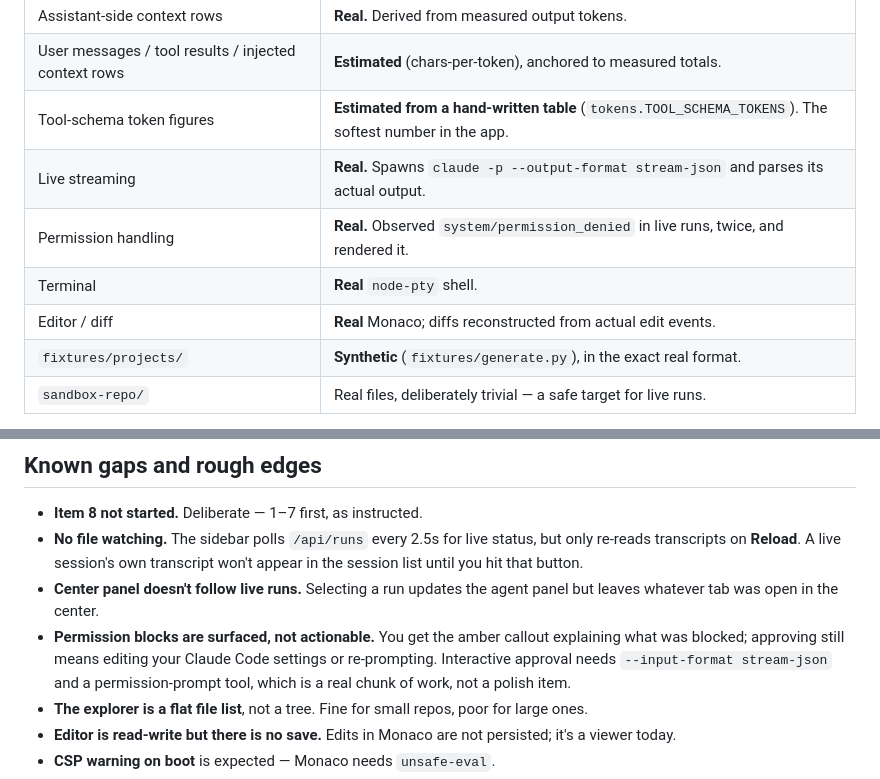
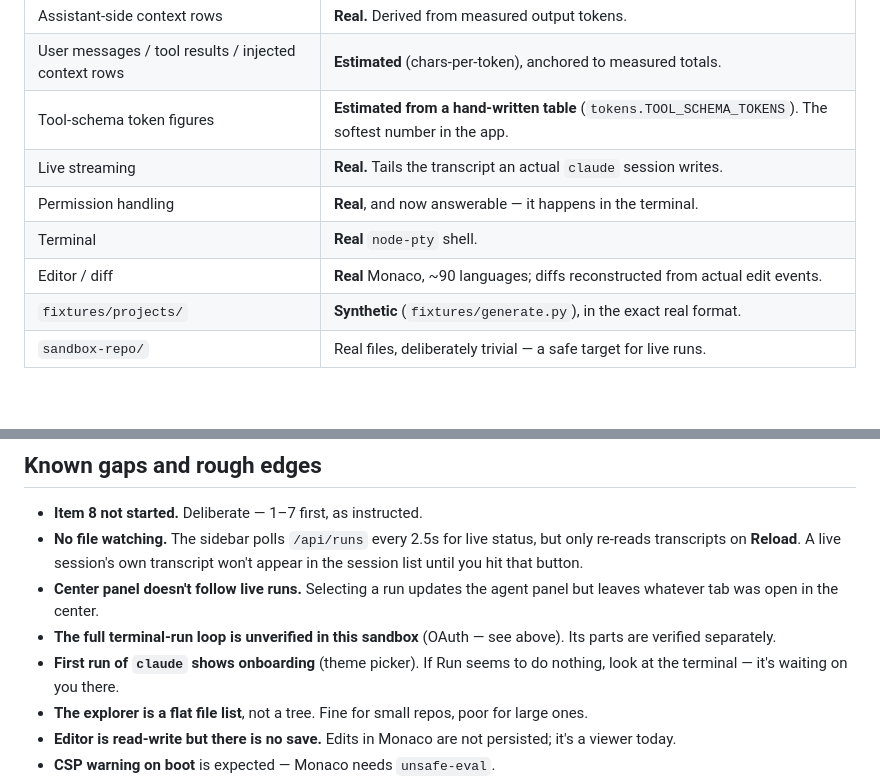
Before and after one commit to bl0opy/descant-ide, a Markdown page: PROGRESS.md, 2 parts joined by grey strips. Drawn GitHub-style; blank space fills up the shorter version.

```diff
--- a/PROGRESS.md
+++ b/PROGRESS.md
@@ -44,10 +107,10 @@ and a **40-check test suite** (`cd backend && python3 -m tests.test_descant`).
 | Assistant-side context rows | **Real.** Derived from measured output tokens. |
 | User messages / tool results / injected context rows | **Estimated** (chars-per-token), anchored to measured totals. |
 | Tool-schema token figures | **Estimated from a hand-written table** (`tokens.TOOL_SCHEMA_TOKENS`). The softest number in the app. |
-| Live streaming | **Real.** Spawns `claude -p --output-format stream-json` and parses its actual output. |
-| Permission handling | **Real.** Observed `system/permission_denied` in live runs, twice, and rendered it. |
+| Live streaming | **Real.** Tails the transcript an actual `claude` session writes. |
+| Permission handling | **Real**, and now answerable — it happens in the terminal. |
 | Terminal | **Real** `node-pty` shell. |
-| Editor / diff | **Real** Monaco; diffs reconstructed from actual edit events. |
+| Editor / diff | **Real** Monaco, ~90 languages; diffs reconstructed from actual edit events. |
 | `fixtures/projects/` | **Synthetic** (`fixtures/generate.py`), in the exact real format. |
 | `sandbox-repo/` | Real files, deliberately trivial — a safe target for live runs. |
 
@@ -205,11 +268,10 @@ spinner (`--spinner-duration`).
   won't appear in the session list until you hit that button.
 - **Center panel doesn't follow live runs.** Selecting a run updates the agent
   panel but leaves whatever tab was open in the center.
-- **Permission blocks are surfaced, not actionable.** You get the amber callout
-  explaining what was blocked; approving still means editing your Claude Code
-  settings or re-prompting. Interactive approval needs
-  `--input-format stream-json` and a permission-prompt tool, which is a real
-  chunk of work, not a polish item.
+- **The full terminal-run loop is unverified in this sandbox** (OAuth — see
+  above). Its parts are verified separately.
+- **First run of `claude` shows onboarding** (theme picker). If Run seems to do
+  nothing, look at the terminal — it's waiting on you there.
 - **The explorer is a flat file list**, not a tree. Fine for small repos, poor
   for large ones.
 - **Editor is read-write but there is no save.** Edits in Monaco are not
```
Also changed, not shown: other parts of PROGRESS.md (+65 -2 lines), README.md (+15 -5 lines).
